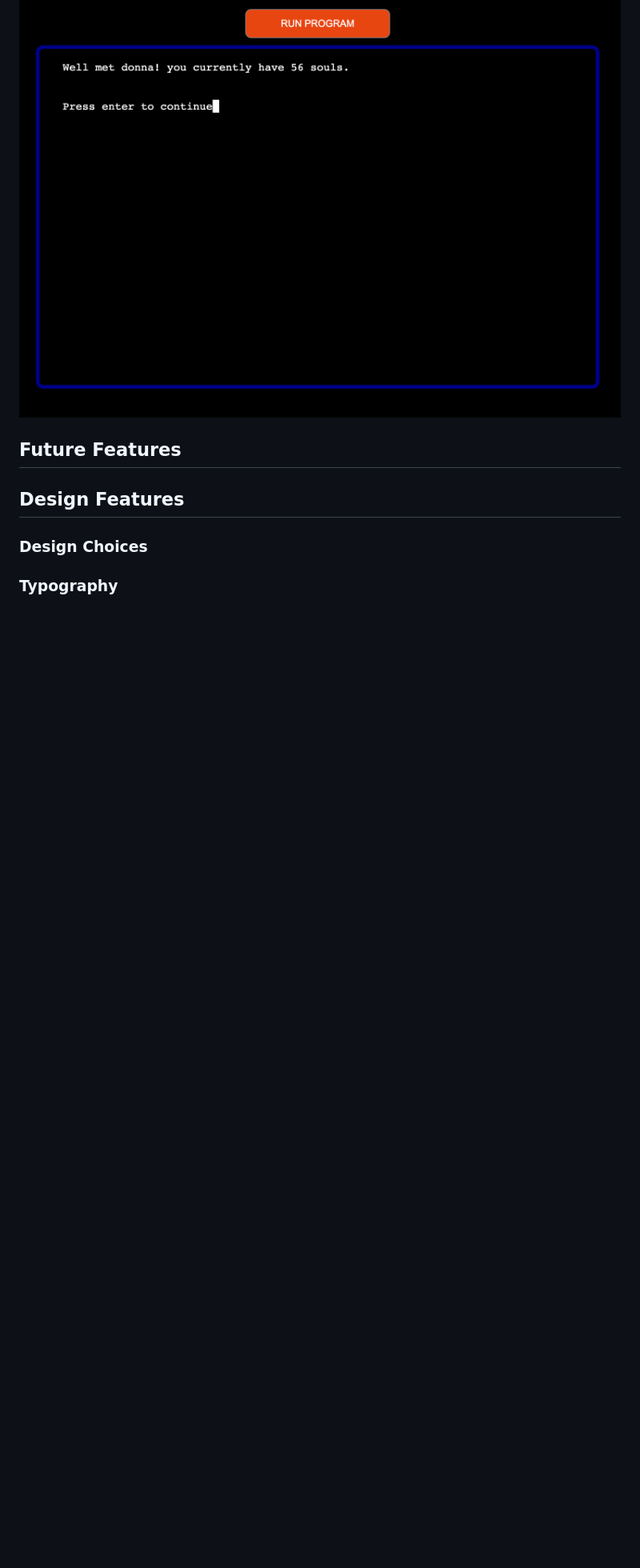
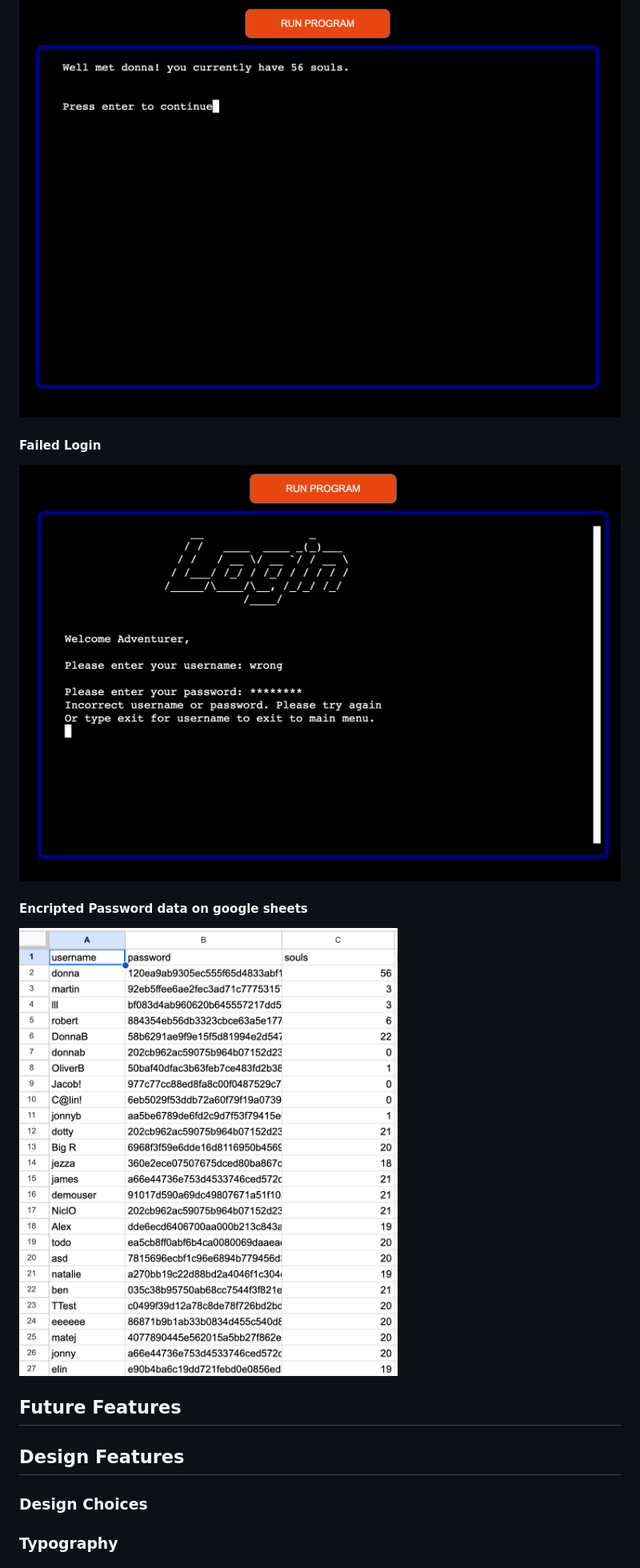
Before and after one commit to MartinBradbury/soulroll, a Markdown page: README.md, the part around the change printed below. Shown: that part at 80% size. Rendered like a GitHub page; pictures changed too: images/encript.png (added), images/incorrect.png (added); blank space fills up the shorter version.

Commit message:
added login features to readme

```diff
--- a/README.md
+++ b/README.md
@@ -124,6 +124,13 @@ If the user correctly inputs their username and password they will be presented
 ![Login Success](images/loginsuccess.png)
 
 ![Current Souls](images/Currentsouls.png)
+
+#### Failed Login
+![Failed Login](images/incorrect.png)
+
+#### Encripted Password data on google sheets
+![Encripted Password](images/encript.png)
+
 
 
 ## Future Features
```
Also changed, not shown: other parts of README.md (+3 -3 lines), images/unandpw.png (added).
